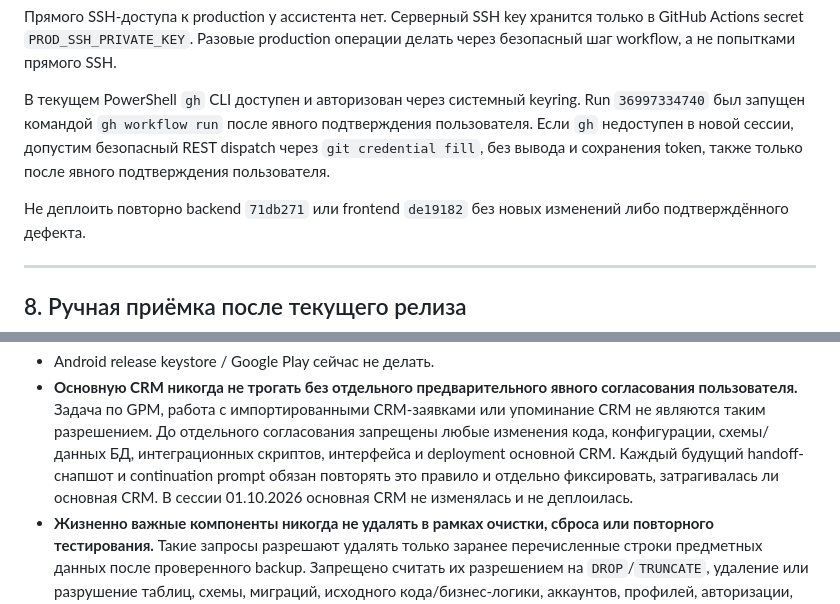
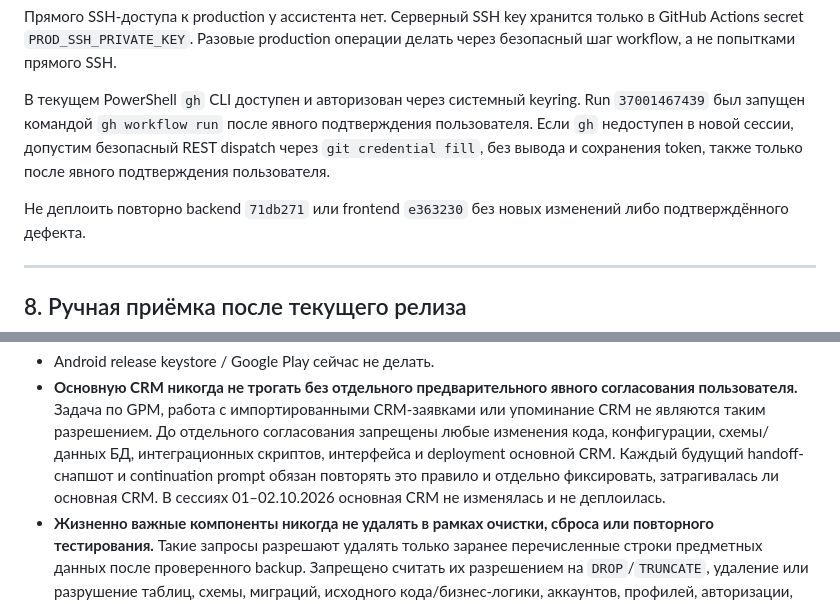
Before and after one commit to tonimasite-dotcom/gpm_platform, a Markdown page: PROJECT_HANDOFF_2026-10-01_QR_ATTENDANCE_PRODUCTION.md, 2 parts joined by grey strips. Drawn GitHub-style.

```diff
--- a/PROJECT_HANDOFF_2026-10-01_QR_ATTENDANCE_PRODUCTION.md
+++ b/PROJECT_HANDOFF_2026-10-01_QR_ATTENDANCE_PRODUCTION.md
@@ -415,12 +434,12 @@ backend deploy.
 операции делать через безопасный шаг workflow, а не попытками прямого SSH.
 
 В текущем PowerShell `gh` CLI доступен и авторизован через системный keyring.
-Run `36997334740` был запущен командой `gh workflow run` после явного
+Run `37001467439` был запущен командой `gh workflow run` после явного
 подтверждения пользователя. Если `gh` недоступен в новой сессии, допустим
 безопасный REST dispatch через `git credential fill`, без вывода и сохранения
 token, также только после явного подтверждения пользователя.
 
-Не деплоить повторно backend `71db271` или frontend `de19182` без новых
+Не деплоить повторно backend `71db271` или frontend `e363230` без новых
 изменений либо подтверждённого дефекта.
 
 ---
@@ -488,8 +507,8 @@ token, также только после явного подтверждени
   согласования запрещены любые изменения кода, конфигурации, схемы/данных БД,
   интеграционных скриптов, интерфейса и deployment основной CRM. Каждый будущий
   handoff-снапшот и continuation prompt обязан повторять это правило и отдельно
-  фиксировать, затрагивалась ли основная CRM. В сессии 01.10.2026 основная CRM
-  не изменялась и не деплоилась.
+  фиксировать, затрагивалась ли основная CRM. В сессиях 01–02.10.2026 основная
+  CRM не изменялась и не деплоилась.
 - **Жизненно важные компоненты никогда не удалять в рамках очистки, сброса или
   повторного тестирования.** Такие запросы разрешают удалять только заранее
   перечисленные строки предметных данных после проверенного backup. Запрещено
```
Also changed, not shown: other parts of PROJECT_HANDOFF_2026-10-01_QR_ATTENDANCE_PRODUCTION.md (+28 -8 lines), CONTINUE_PROJECT_PROMPT_2026-10-01_QR_ATTENDANCE_PRODUCTION.md (+11 -7 lines), README.md (+9 -2 lines).
